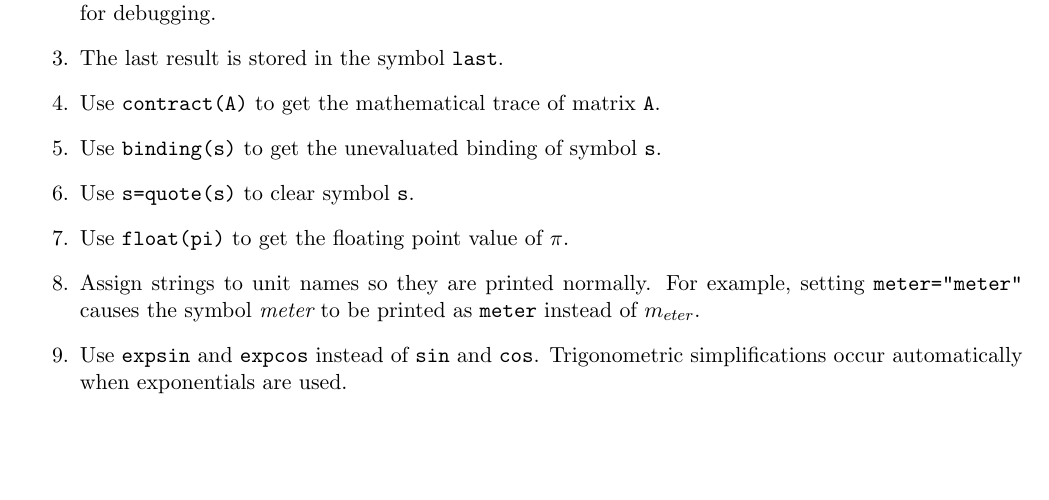
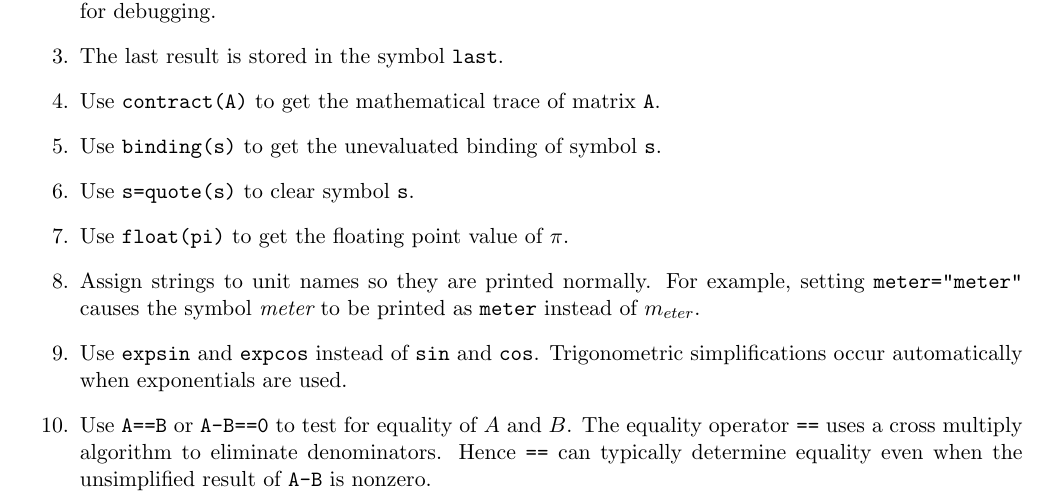
Before and after one commit to georgeweigt/eigenmath, a LaTeX document (doc/eigenmath.tex, which reads doc/tricks.tex): part of page 44 of 44, cut so that both start at the same text, the shorter picture padded with empty space. Compiled offline with pdfLaTeX.

Commit message:
Update tricks.tex

```diff
--- a/doc/tricks.tex
+++ b/doc/tricks.tex
@@ -33,4 +33,9 @@ to be printed as \verb$meter$ instead of $m_{eter}$.
 Use \verb$expsin$ and \verb$expcos$ instead of \verb$sin$ and \verb$cos$.
 Trigonometric simplifications occur automatically when exponentials are used.
 
+\item
+Use \verb$A==B$ or \verb$A-B==0$ to test for equality of $A$ and $B$.
+The equality operator \verb$==$ uses a cross multiply algorithm to eliminate denominators.
+Hence \verb$==$ can typically determine equality even when the unsimplified result of \verb$A-B$ is nonzero.
+
 \end{enumerate}
```
